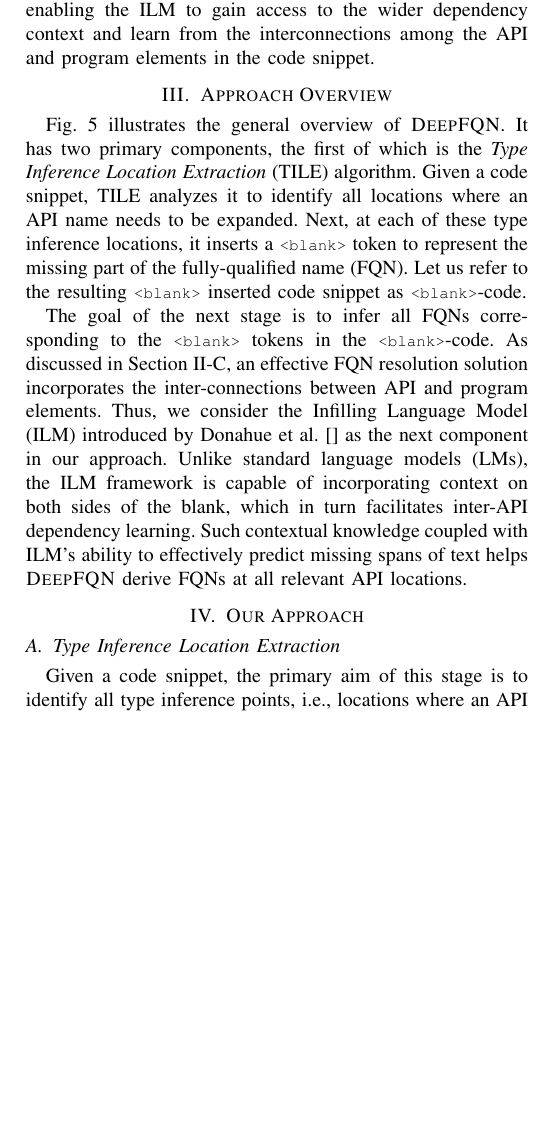
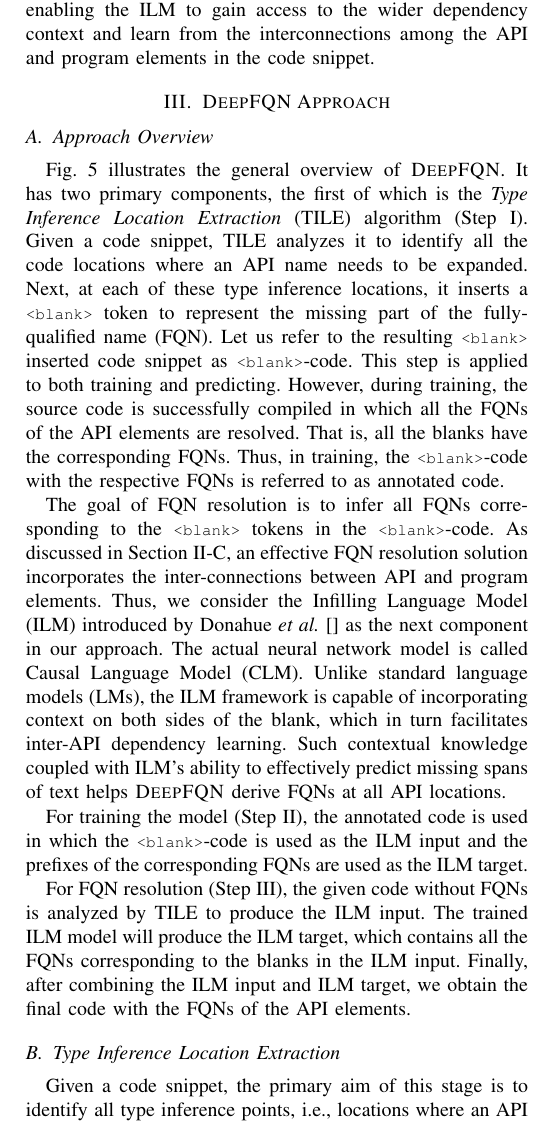
Before and after one commit to tien-n-nguyen/fqn, a LaTeX paper (ase23.tex, which reads approach.tex, overview.tex): part of one column of page 5 of 7, cut so that both start at the same text, the shorter picture padded with empty space. Compiled offline with pdfLaTeX; a missing font is replaced by an installed copy or a similar font; a LaTeX package or settings file that is missing is left out.

Commit message:
first draft of overview

```diff
--- a/approach.tex
+++ b/approach.tex
@@ -1,5 +1,8 @@
-\section{Our Approach}
+\section{{\tool} Approach}
 \label{sec:approach}
+
+
+\input{overview}
 
 %As explained earlier, \tool's design is driven by the aim to leverage the regularity in API usages and the shared dependencies between API elements.
 \subsection{Type Inference Location Extraction}
--- a/overview.tex
+++ b/overview.tex
@@ -1,3 +1,3 @@
-\section{Approach Overview}
+\subsection{Approach Overview}
 \label{sec:overview}
 
@@ -8,10 +8,48 @@
  \label{fig:approach}
 \end{figure*}
 
-Fig.~\ref{fig:approach} illustrates the general overview of {\tool}. It has two primary components, the first of which is the {\em Type Inference Location Extraction} (TILE) algorithm. Given a code snippet, TILE analyzes it to identify all locations where an API name needs to be expanded. Next, at each of these type inference locations, it inserts a \code{<blank>} token to represent the missing part of the fully-qualified name (FQN). Let us refer to the resulting \code{<blank>} inserted code snippet as \code{<blank>}-code.
+%Fig.~\ref{fig:approach} illustrates the general overview of {\tool}. It has two primary components, the first of which is the {\em Type Inference Location Extraction} (TILE) algorithm. Given a code snippet, TILE analyzes it to identify all locations where an API name needs to be expanded. Next, at each of these type inference locations, it inserts a \code{<blank>} token to represent the missing part of the fully-qualified name (FQN). Let us refer to the resulting \code{<blank>} inserted code snippet as \code{<blank>}-code.
 
-The goal of the next stage is to infer all FQNs corresponding to the \code{<blank>} tokens in the \code{<blank>}-code. As discussed in Section~\ref{sec:key}, an effective FQN resolution solution incorporates the inter-connections between API and program elements. Thus, we consider the Infilling Language Model (ILM) introduced by Donahue et al.~\cite{} as the next component in our approach. Unlike standard language models (LMs), the ILM framework is capable of incorporating context on both sides of the blank, which in turn facilitates inter-API dependency learning. Such contextual knowledge coupled with ILM's ability to effectively predict missing spans of text helps \tool derive FQNs at all relevant API locations.
+Fig.~\ref{fig:approach} illustrates the general overview of
+{\tool}. It has two primary components, the first of which is the {\em
+  Type Inference Location Extraction} (TILE) algorithm (Step I). Given
+a code snippet, TILE analyzes it to identify all the code locations
+where an API name needs to be expanded. Next, at each of these type
+inference locations, it inserts a \code{<blank>} token to represent
+the missing part of the fully-qualified name (FQN). Let us refer to
+the resulting \code{<blank>} inserted code snippet as
+\code{<blank>}-code. This step is applied to both training and
+predicting. However, during training, the source code is successfully
+compiled in which all the FQNs of the API elements are resolved. That
+is, all the blanks have the corresponding FQNs. Thus, in training, the
+\code{<blank>}-code with the respective FQNs is referred to as
+annotated code.
 
+%The goal of the next stage is to infer all FQNs corresponding to the \code{<blank>} tokens in the \code{<blank>}-code. As discussed in Section~\ref{sec:key}, an effective FQN resolution solution incorporates the inter-connections between API and program elements. Thus, we consider the Infilling Language Model (ILM) introduced by Donahue et al.~\cite{} as the next component in our approach. Unlike standard language models (LMs), the ILM framework is capable of incorporating context on both sides of the blank, which in turn facilitates inter-API dependency learning. Such contextual knowledge coupled with ILM's ability to effectively predict missing spans of text helps \tool derive FQNs at all relevant API locations.
+
+The goal of FQN resolution is to infer all FQNs corresponding to the
+\code{<blank>} tokens in the \code{<blank>}-code. As discussed in
+Section~\ref{sec:key}, an effective FQN resolution solution
+incorporates the inter-connections between API and program
+elements. Thus, we consider the Infilling Language Model (ILM)
+introduced by Donahue {\em et al.}~\cite{} as the next component in
+our approach. The actual neural network model is called Causal
+Language Model (CLM). Unlike standard language models (LMs), the ILM
+framework is capable of incorporating context on both sides of the
+blank, which in turn facilitates inter-API dependency learning. Such
+contextual knowledge coupled with ILM's ability to effectively predict
+missing spans of text helps \tool derive FQNs at all API
+locations.
+
+For training the model (Step II), the annotated code is used
+in which the \code{<blank>}-code is used as the ILM input and the prefixes
+of the corresponding FQNs are used as the ILM target.
+
+For FQN resolution (Step III), the given code without FQNs is analyzed
+by TILE to produce the ILM input. The trained ILM model will produce
+the ILM target, which contains all the FQNs corresponding to the
+blanks in the ILM input. Finally, after combining the ILM input and
+ILM target, we obtain the final code with the FQNs of the API elements.
 
 %%%\begin{figure}[t] %[!htp]
 %%%	\centering
```
Also changed, not shown: ase23.tex (+1 -1 lines), overview-ilm-2.pdf (added), overview-ilm-2.png (added), overview.tex (4 more changed lines), 1 other file.
